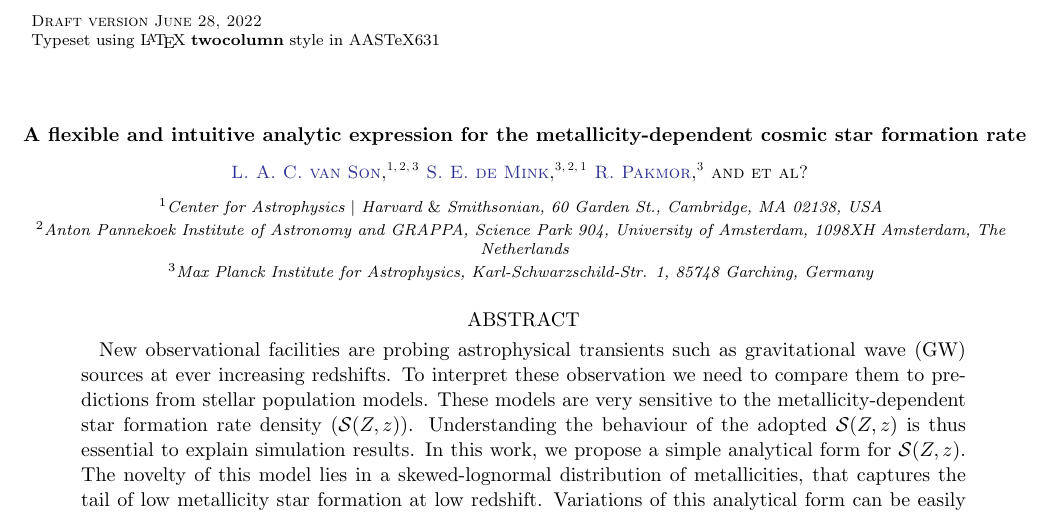
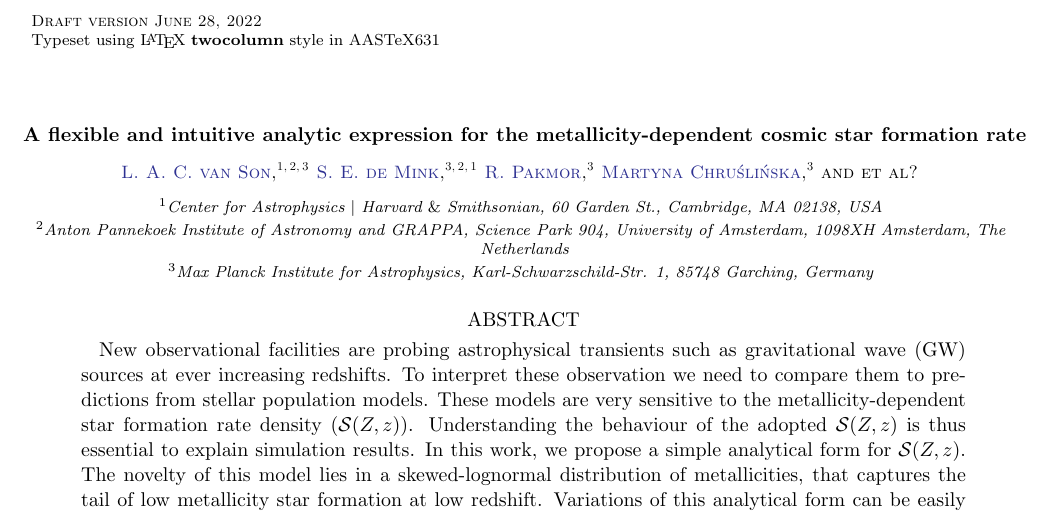
Before and after one commit to sashalvna/SFRD_fit, a LaTeX paper (src/tex/ms.tex): part of page 1 of 9, cut so that both start at the same text. Compiled offline with pdfLaTeX; a LaTeX package or settings file that is missing is left out.

Commit message:
[showyourwork] overleaf sync

```diff
--- a/src/tex/ms.tex
+++ b/src/tex/ms.tex
@@ -88,6 +88,11 @@
 
  \author[0000-0003-3308-2420]{R. Pakmor}
  \affiliation{Max Planck Institute for Astrophysics, Karl-Schwarzschild-Str. 1, 85748 Garching, Germany}
+
+\author[0000-0002-8901-6994]{Martyna Chru{\'s}li{\'n}ska}
+\affiliation{Max Planck Institute for Astrophysics, Karl-Schwarzschild-Str. 1, 85748 Garching, Germany}
+
+
 
 \author{et al?}
 
```
Also changed, not shown: src/tex/ms.tex (2 more changed lines).
